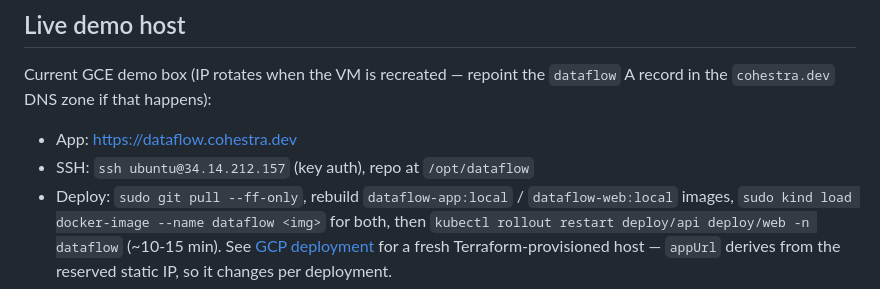
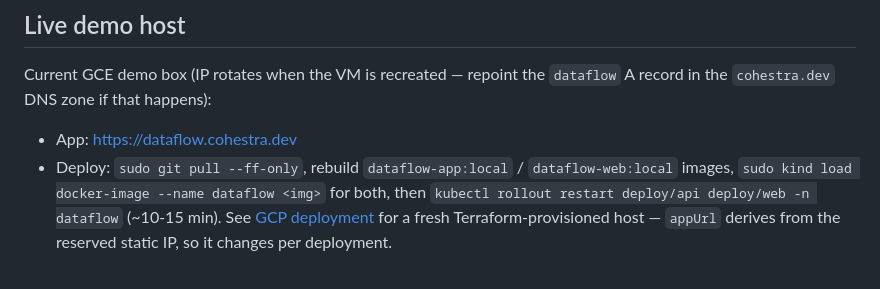
Before and after one commit to as791/dataflow-poc, a Markdown page: README.md, the part around the change. Drawn GitHub-style.

Commit message:
Remove stale SSH connection details from README

```diff
--- a/README.md
+++ b/README.md
@@ -72,7 +72,6 @@ Current GCE demo box (IP rotates when the VM is recreated — repoint the
 `dataflow` A record in the `cohestra.dev` DNS zone if that happens):
 
 - App: https://dataflow.cohestra.dev
-- SSH: `ssh ubuntu@34.14.212.157` (key auth), repo at `/opt/dataflow`
 - Deploy: `sudo git pull --ff-only`, rebuild `dataflow-app:local` /
   `dataflow-web:local` images, `sudo kind load docker-image --name dataflow <img>`
   for both, then `kubectl rollout restart deploy/api deploy/web -n dataflow`
```
